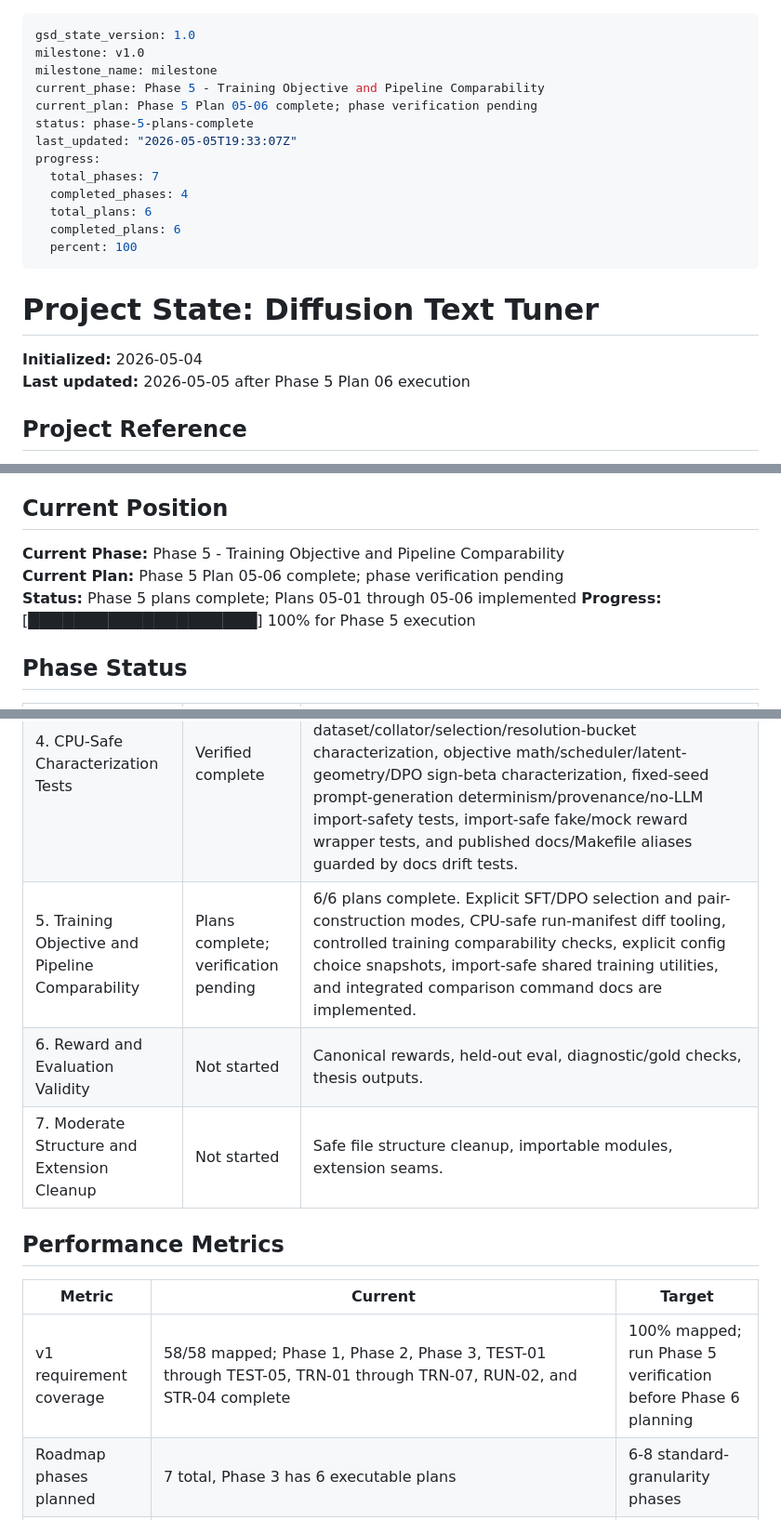
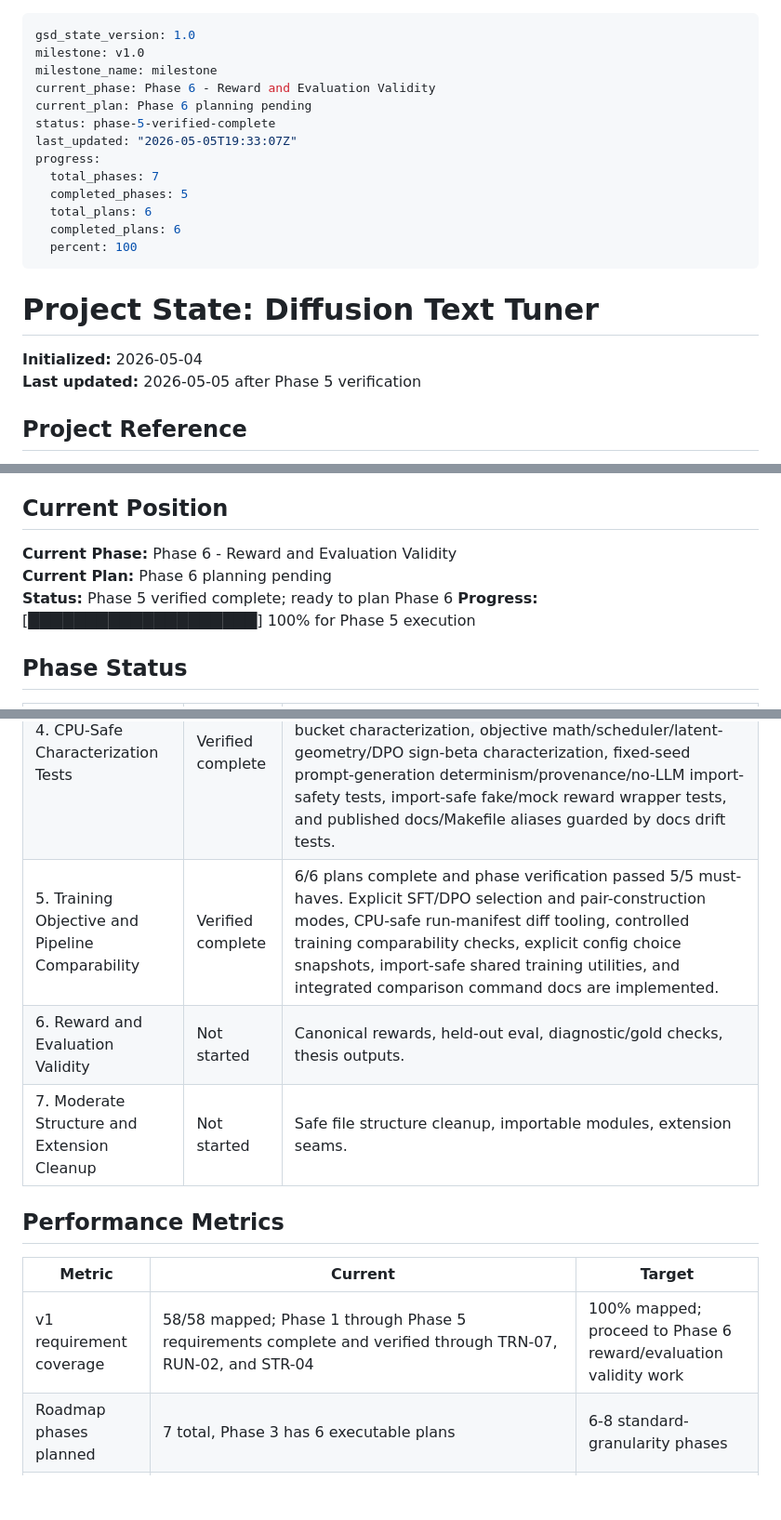
Before and after one commit to outrun32/diffusion-text-tuner, a Markdown page: .planning/STATE.md, 3 parts joined by grey strips. Shown at 93% size. GitHub-like rendering; blank space fills up the shorter version.

Commit message:
docs: verify phase 5 completion

```diff
--- a/.planning/STATE.md
+++ b/.planning/STATE.md
@@ -2,13 +2,13 @@
 gsd_state_version: 1.0
 milestone: v1.0
 milestone_name: milestone
-current_phase: Phase 5 - Training Objective and Pipeline Comparability
-current_plan: Phase 5 Plan 05-06 complete; phase verification pending
-status: phase-5-plans-complete
+current_phase: Phase 6 - Reward and Evaluation Validity
+current_plan: Phase 6 planning pending
+status: phase-5-verified-complete
 last_updated: "2026-05-05T19:33:07Z"
 progress:
   total_phases: 7
-  completed_phases: 4
+  completed_phases: 5
   total_plans: 6
   completed_plans: 6
   percent: 100
@@ -17,7 +17,7 @@ progress:
 # Project State: Diffusion Text Tuner
 
 **Initialized:** 2026-05-04
-**Last updated:** 2026-05-05 after Phase 5 Plan 06 execution
+**Last updated:** 2026-05-05 after Phase 5 verification
 
 ## Project Reference
 
@@ -30,9 +30,9 @@ progress:
 
 ## Current Position
 
-**Current Phase:** Phase 5 - Training Objective and Pipeline Comparability
-**Current Plan:** Phase 5 Plan 05-06 complete; phase verification pending
-**Status:** Phase 5 plans complete; Plans 05-01 through 05-06 implemented
+**Current Phase:** Phase 6 - Reward and Evaluation Validity
+**Current Plan:** Phase 6 planning pending
+**Status:** Phase 5 verified complete; ready to plan Phase 6
 **Progress:** [████████████████████] 100% for Phase 5 execution
 
 ## Phase Status
@@ -43,7 +43,7 @@ progress:
 | 2. Runtime Contracts and Run Provenance | Verified complete | 5/5 plans complete and phase verification passed 5/5 must-haves. Shared config validation, canonical paths, artifact validators, runtime contract docs, local manifests, trainer loader wiring, manifest CLI, runtime preflight CLI, config-family docs, and Makefile/README command surfaces are in place. |
 | 3. Data Curriculum and Dataset Quality | Verified complete | 6/6 plans complete and phase verification passed 5/5 must-haves. Phase 3 now includes prompt curriculum configs, prompt dataset validation/manifests, synthetic masked-SFT quality reports/contact sheets/manifests, materialized SFT/DPO selection artifacts, generated-vs-synthetic source comparison reports, runtime contracts, command docs, README links, Makefile aliases, and docs tests. |
 | 4. CPU-Safe Characterization Tests | Verified complete | 6/6 plans complete and phase verification passed 8/8 must-haves. Phase 4 includes committed-config/tiny-artifact characterization, dataset/collator/selection/resolution-bucket characterization, objective math/scheduler/latent-geometry/DPO sign-beta characterization, fixed-seed prompt-generation determinism/provenance/no-LLM import-safety tests, import-safe fake/mock reward wrapper tests, and published docs/Makefile aliases guarded by docs drift tests. |
-| 5. Training Objective and Pipeline Comparability | Plans complete; verification pending | 6/6 plans complete. Explicit SFT/DPO selection and pair-construction modes, CPU-safe run-manifest diff tooling, controlled training comparability checks, explicit config choice snapshots, import-safe shared training utilities, and integrated comparison command docs are implemented. |
+| 5. Training Objective and Pipeline Comparability | Verified complete | 6/6 plans complete and phase verification passed 5/5 must-haves. Explicit SFT/DPO selection and pair-construction modes, CPU-safe run-manifest diff tooling, controlled training comparability checks, explicit config choice snapshots, import-safe shared training utilities, and integrated comparison command docs are implemented. |
 | 6. Reward and Evaluation Validity | Not started | Canonical rewards, held-out eval, diagnostic/gold checks, thesis outputs. |
 | 7. Moderate Structure and Extension Cleanup | Not started | Safe file structure cleanup, importable modules, extension seams. |
 
@@ -51,7 +51,7 @@ progress:
 
 | Metric | Current | Target |
 |--------|---------|--------|
-| v1 requirement coverage | 58/58 mapped; Phase 1, Phase 2, Phase 3, TEST-01 through TEST-05, TRN-01 through TRN-07, RUN-02, and STR-04 complete | 100% mapped; run Phase 5 verification before Phase 6 planning |
+| v1 requirement coverage | 58/58 mapped; Phase 1 through Phase 5 requirements complete and verified through TRN-07, RUN-02, and STR-04 | 100% mapped; proceed to Phase 6 reward/evaluation validity work |
 | Roadmap phases planned | 7 total, Phase 3 has 6 executable plans | 6-8 standard-granularity phases |
 | Default test posture | 16 focused Phase 5 selection tests, 4 focused manifest diff tests, 7 focused training comparability tests, 9 focused shared training utility tests, 4 integrated comparison docs/CLI tests, and 36 focused runtime config/characterization tests plus the previously verified CPU-safe suite; diagnostics remain opt-in `diagnose_*.py` scripts | CPU-safe standard command |
 | Reproducible environment | `.python-version`, `pyproject.toml`, and `uv.lock` committed in Phase 1 Plan 02 | Smoke-tested setup commands after Phase 1 |
```
Also changed, not shown: other parts of .planning/STATE.md (+4 -2 lines), 1 other file.
